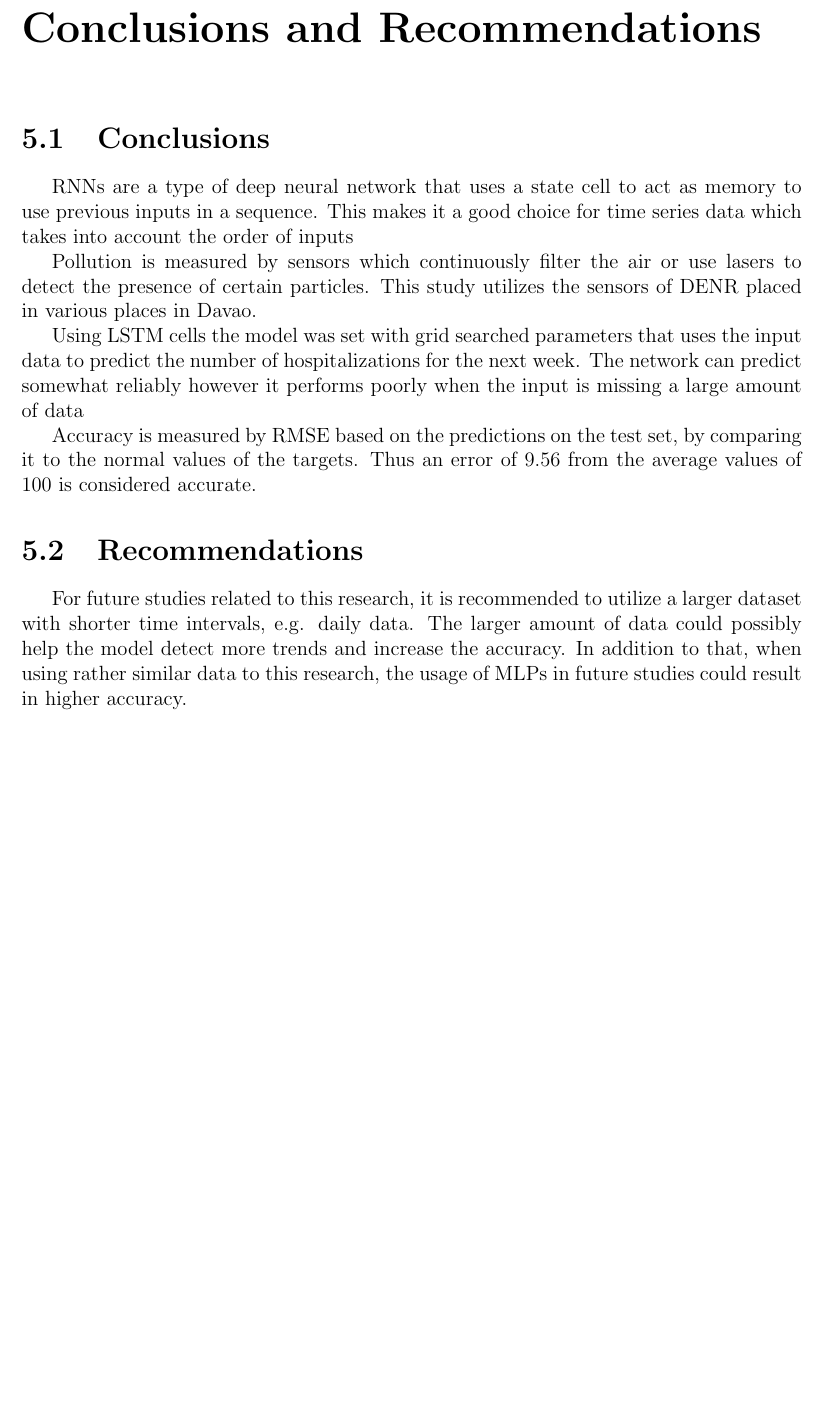
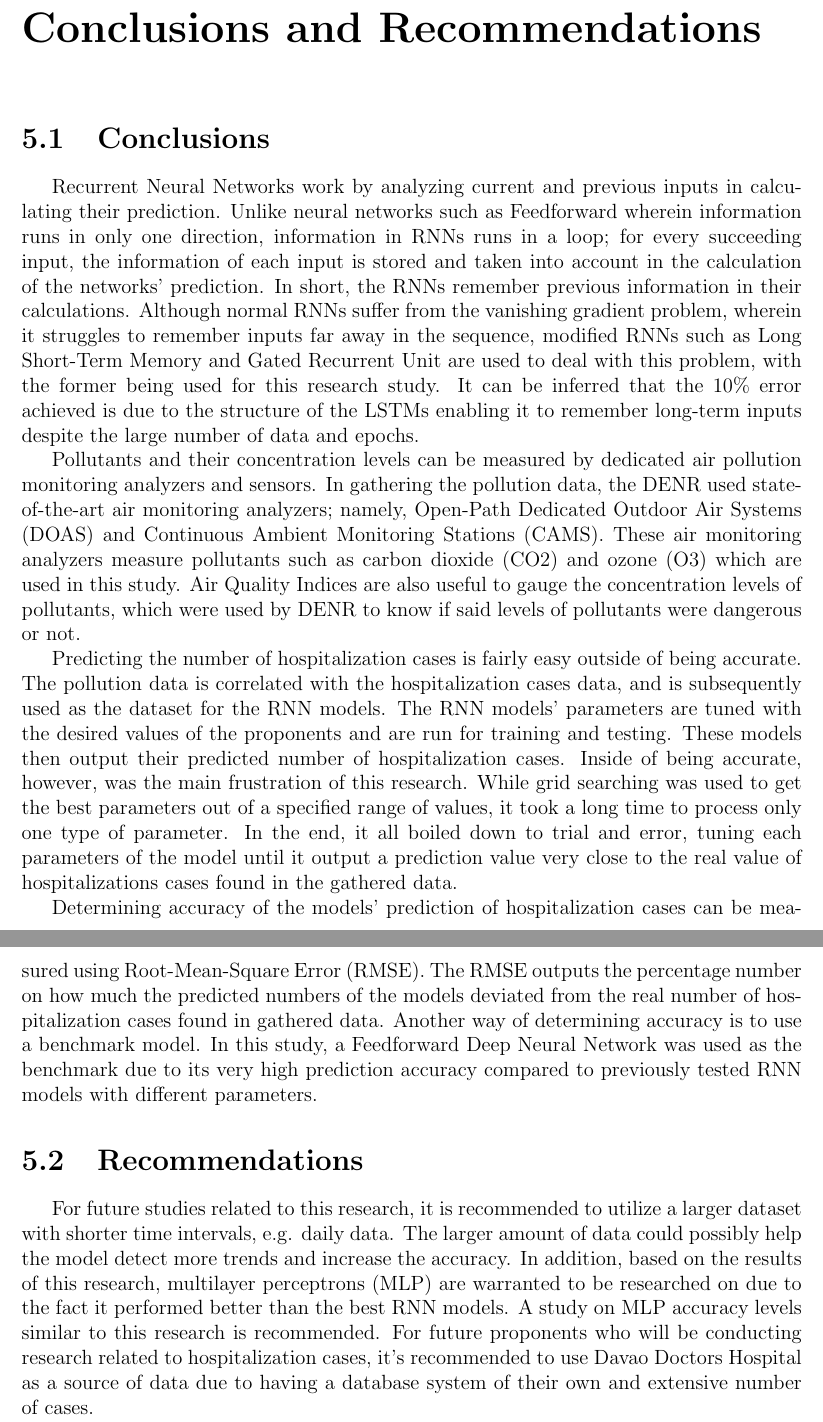
Before and after one commit to gh0stsh0t/PollutionHospitalization-LSTM, a LaTeX book (Documents/main.tex): part of page 24 of 25 before the commit and two parts of pages 24 and 25 of 26 after it, the two joined at a grey line, cut so that both start at the same text, the shorter picture padded with empty space. Compiled offline with pdfLaTeX.

Commit message:
chap 5 update

```diff
--- a/Documents/main.tex
+++ b/Documents/main.tex
@@ -453,19 +453,21 @@ Higher Neurons3 & 3 (150, 300, 200) & 2 (0.2)* & 1 (1) & rmsprop & 500 & 5\\
     The 2 best performing models are Lower Batch4 and Grid Search3. Based on the results, it shows that RNNs can accurately predict hospitalization rate, with a 3 point difference from the FFDNN. A lower dropout and batch size results in an accurate prediction regardless of the number of layers as long as nodes are 100 and above.
 \chapter{Conclusions and Recommendations}
 \section{Conclusions}
-RNNs are a type of deep neural network that uses a state cell to act as memory to use previous inputs in a sequence. This makes it a good choice for time series data which takes into account the order of inputs
+Recurrent Neural Networks work by analyzing current and previous inputs in calculating their prediction. Unlike neural networks such as Feedforward wherein information runs in only one direction, information in RNNs runs in a loop; for every succeeding input, the information of each input is stored and taken into account in the calculation of the networks' prediction. In short, the RNNs remember previous information in their calculations. Although normal RNNs suffer from the vanishing gradient problem, wherein it struggles to remember inputs far away in the sequence, modified RNNs such as Long Short-Term Memory and Gated Recurrent Unit are used to deal with this problem, with the former being used for this research study. It can be inferred that the 10\% error achieved is due to the structure of the LSTMs enabling it to remember long-term inputs despite the large number of data and epochs.
 
-Pollution is measured by sensors which continuously filter the air or use lasers to detect the presence of certain particles. This study utilizes the sensors of DENR placed in various places in Davao.
+Pollutants and their concentration levels can be measured by dedicated air pollution monitoring analyzers and sensors. In gathering the pollution data, the DENR used state-of-the-art air monitoring analyzers; namely, Open-Path Dedicated Outdoor Air Systems (DOAS) and Continuous Ambient Monitoring Stations (CAMS). These air monitoring analyzers measure pollutants such as carbon dioxide (CO2) and ozone (O3) which are used in this study. Air Quality Indices are also useful to gauge the concentration levels of pollutants, which were used by DENR to know if said levels of pollutants were dangerous or not.
 
+Predicting the number of hospitalization cases is fairly easy outside of being accurate. The pollution data is correlated with the hospitalization cases data, and is subsequently used as the dataset for the RNN models. The RNN models' parameters are tuned with the desired values of the proponents and are run for training and testing. These models then output their predicted number of hospitalization cases. Inside of being accurate, however, was the main frustration of this research. While grid searching was used to get the best parameters out of a specified range of values, it took a long time to process only one type of parameter. In the end, it all boiled down to trial and error, tuning each parameters of the model until it output a prediction value very close to the real value of hospitalizations cases found in the gathered data.
 
-Using LSTM cells the model was set with grid searched parameters that uses the input data to predict the number of hospitalizations for the next week. The network can predict somewhat reliably however it performs poorly when the input is missing a large amount of data
-
-
-Accuracy is measured by RMSE based on the predictions on the test set, by comparing it to the normal values of the targets. Thus an error of 9.56 from the average values of 100 is considered accurate.
+Determining accuracy of the models' prediction of hospitalization cases can be measured using Root-Mean-Square Error (RMSE). The RMSE outputs the percentage number on how much the predicted numbers of the models deviated from the real number of hospitalization cases found in gathered data. Another way of determining accuracy is to use a benchmark model. In this study, a Feedforward Deep Neural Network was used as the benchmark due to its very high prediction accuracy compared to previously tested RNN models with different parameters.
 
 
 \section{Recommendations}
-For future studies related to this research, it is recommended to utilize a larger dataset with shorter time intervals, e.g. daily data. The larger amount of data could possibly help the model detect more trends and increase the accuracy. In addition to that, when using rather similar data to this research, the usage of MLPs in future studies could result in higher accuracy.
+For future studies related to this research, it is recommended to utilize a larger dataset with shorter time intervals, e.g. daily data. The larger amount of data could possibly help the model detect more trends and increase the accuracy.
+In addition, based on the results of this research, multilayer perceptrons (MLP) are warranted to be researched on due to the fact it performed better than the best RNN models. A study on MLP accuracy levels similar to this research is recommended.
+For future proponents who will be conducting research related to hospitalization cases, it's recommended to use Davao Doctors Hospital as a source of data due to having a database system of their own and extensive number of cases.
+
+
 
     \bibliographystyle{acm}
     \bibliography{ref}
```
